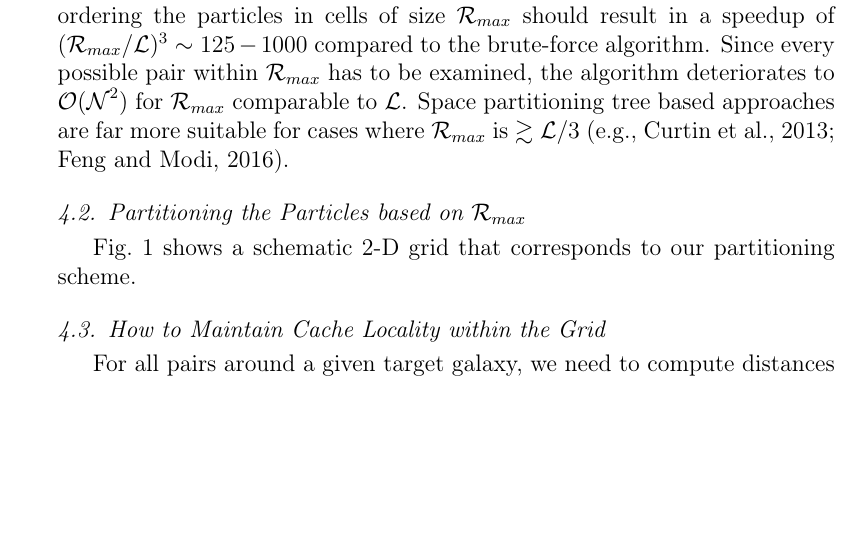
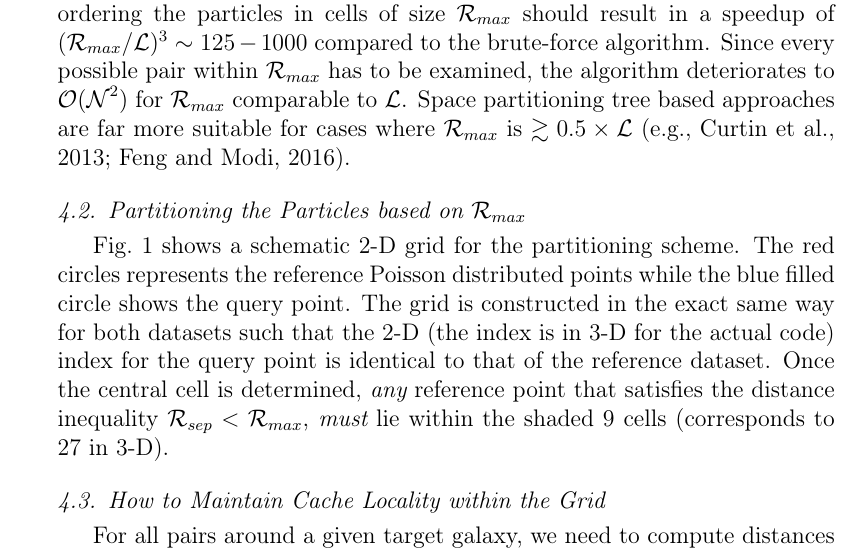
Before and after one commit to manodeep/Corrfunc, a LaTeX paper (paper/ms.tex): part of page 4 of 12, cut so that both start at the same text, the shorter picture padded with empty space. Compiled offline with pdfLaTeX; a LaTeX package or settings file that is missing is left out.

Commit message:
paper so far

```diff
--- a/paper/ms.tex
+++ b/paper/ms.tex
@@ -24,6 +24,7 @@
 \newcommand{\corrfunc}{{\tt Corrfunc}\xspace}
 \newcommand{\rmax}{\ensuremath{{{\mathcal{R}}_{max}}}\xspace}
 \newcommand{\rmaxcubed}{\ensuremath{{\mathcal{R}^{3}_{max}}}\xspace}
+\newcommand{\rsep}{\ensuremath{{{\mathcal{R}}_{sep}}}\xspace}
 \newcommand{\lbox}{\ensuremath{\mathcal{L}}\xspace}
 \newcommand{\npart}{\ensuremath{\mathcal{N}}\xspace}
 \newcommand{\xir}{\ensuremath{{DD(r)}}\xspace}
@@ -174,11 +175,17 @@ result in a speedup of $(\rmax/\lbox)^3 \sim 125-1000$ compared to the
 brute-force algorithm. Since every possible pair within \rmax has to be
 examined, the algorithm deteriorates to $\mathcal{O(N}^2)$ for \rmax comparable
 to \lbox. Space partitioning tree based approaches are far more suitable for
-cases where \rmax is $\gtrsim \lbox/3$~\citep[e.g.,][]{mlpack2013,
+cases where \rmax is $\gtrsim 0.5\times\lbox$~\citep[e.g.,][]{mlpack2013,
   feng_kdcount}.
 
 \subsection{Partitioning the Particles based on \rmax}
-Fig.~\ref{fig:grid} shows a schematic 2-D grid that corresponds to our partitioning scheme.
+Fig.~\ref{fig:grid} shows a schematic 2-D grid for the partitioning scheme. The
+red circles represents the reference Poisson distributed points while the blue filled circle
+shows the query point. The grid is constructed in the exact same way for both
+datasets such that the 2-D (the index is in 3-D for the actual code)  index for the query point is identical to that of
+the reference dataset. Once the central cell is determined, {\em any} reference
+point that satisfies the distance inequality $\rsep < \rmax$, {\em must} lie
+within the shaded 9 cells (corresponds to 27 in 3-D).
 \begin{figure}[htbp]
 \centering
 \includegraphics[clip=true]{tikz_grid}
```
Also changed, not shown: paper/ms.pdf.
